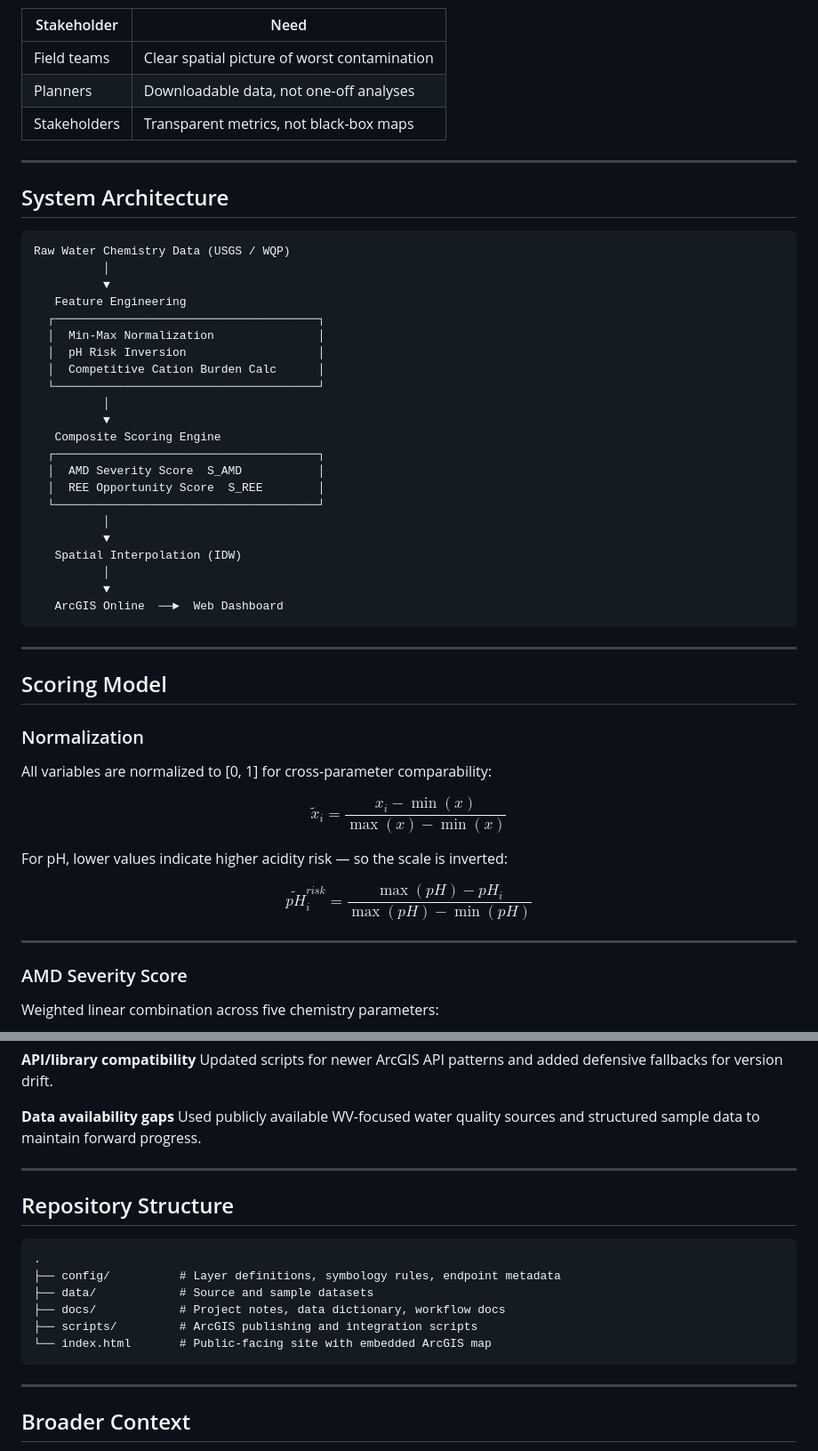
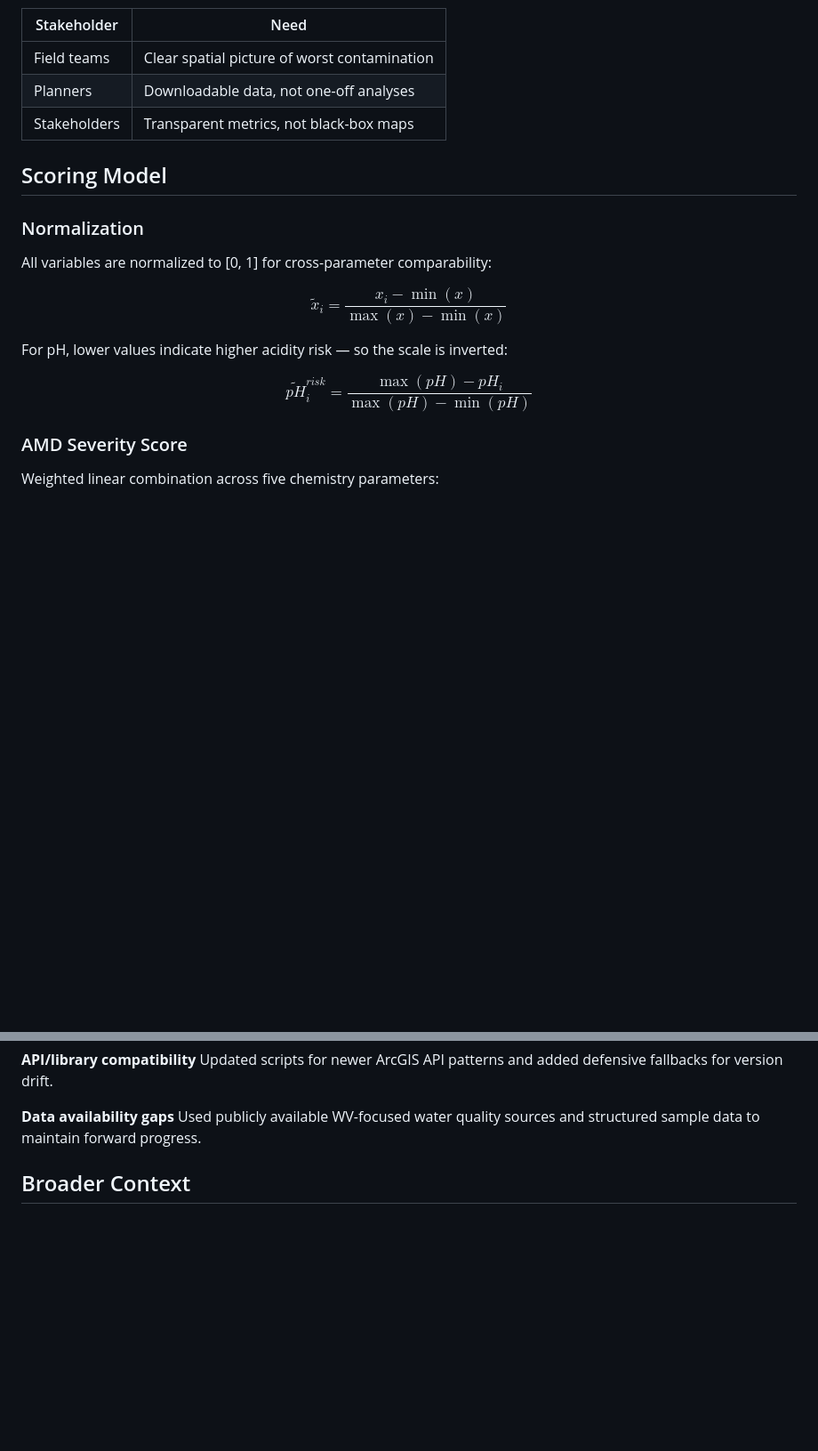
Before and after one commit to sarveshtiku/acid-mine-drainage-rer, a Markdown page: README.md, 2 parts joined by grey strips. Shown at 89% size. GitHub-like rendering; blank space fills up the shorter version.

Commit message:
Revise README to streamline content
Removed sections on system architecture, repository structure, and research depth from the README.

````diff
--- a/README.md
+++ b/README.md
@@ -30,37 +27,6 @@ The challenge is operational, not just scientific:
 | Planners | Downloadable data, not one-off analyses |
 | Stakeholders | Transparent metrics, not black-box maps |
 
----
-
-## System Architecture
-
-```
-Raw Water Chemistry Data (USGS / WQP)
-          │
-          ▼
-   Feature Engineering
-  ┌──────────────────────────────────────┐
-  │  Min-Max Normalization               │
-  │  pH Risk Inversion                   │
-  │  Competitive Cation Burden Calc      │
-  └──────────────────────────────────────┘
-          │
-          ▼
-   Composite Scoring Engine
-  ┌──────────────────────────────────────┐
-  │  AMD Severity Score  S_AMD           │
-  │  REE Opportunity Score  S_REE        │
-  └──────────────────────────────────────┘
-          │
-          ▼
-   Spatial Interpolation (IDW)
-          │
-          ▼
-   ArcGIS Online  ──►  Web Dashboard
-```
-
----
-
 ## Scoring Model
 
 ### Normalization
@@ -73,7 +39,6 @@ For pH, lower values indicate higher acidity risk — so the scale is inverted:
 
 $$\widetilde{pH}^{risk}_i = \frac{\max(pH) - pH_i}{\max(pH) - \min(pH)}$$
 
----
 
 ### AMD Severity Score
 
@@ -173,20 +133,6 @@ Updated scripts for newer ArcGIS API patterns and added defensive fallbacks for
 **Data availability gaps**
 Used publicly available WV-focused water quality sources and structured sample data to maintain forward progress.
 
----
-
-## Repository Structure
-
-```
-.
-├── config/          # Layer definitions, symbology rules, endpoint metadata
-├── data/            # Source and sample datasets
-├── docs/            # Project notes, data dictionary, workflow docs
-├── scripts/         # ArcGIS publishing and integration scripts
-└── index.html       # Public-facing site with embedded ArcGIS map
-```
-
----
 
 ## Broader Context
 
````
Also changed, not shown: other parts of README.md (+0 -8 lines).
